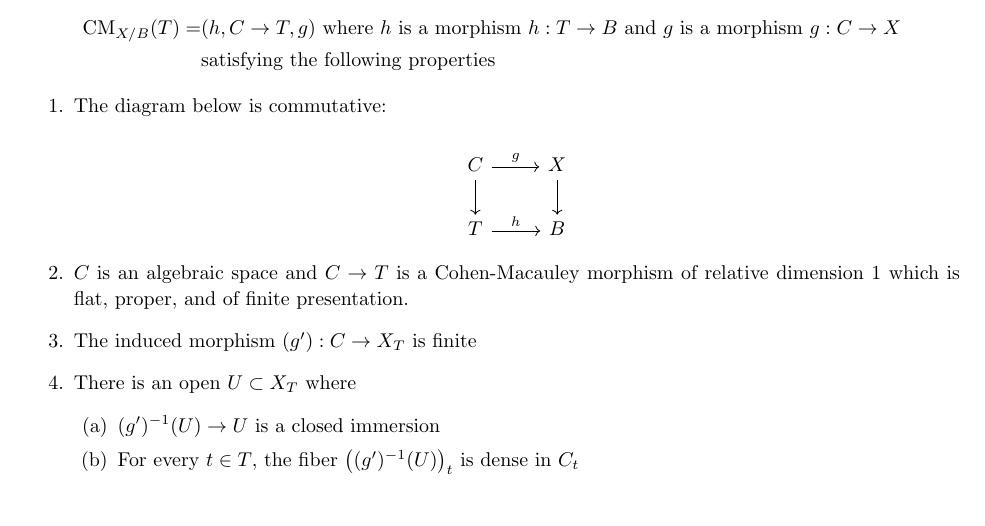
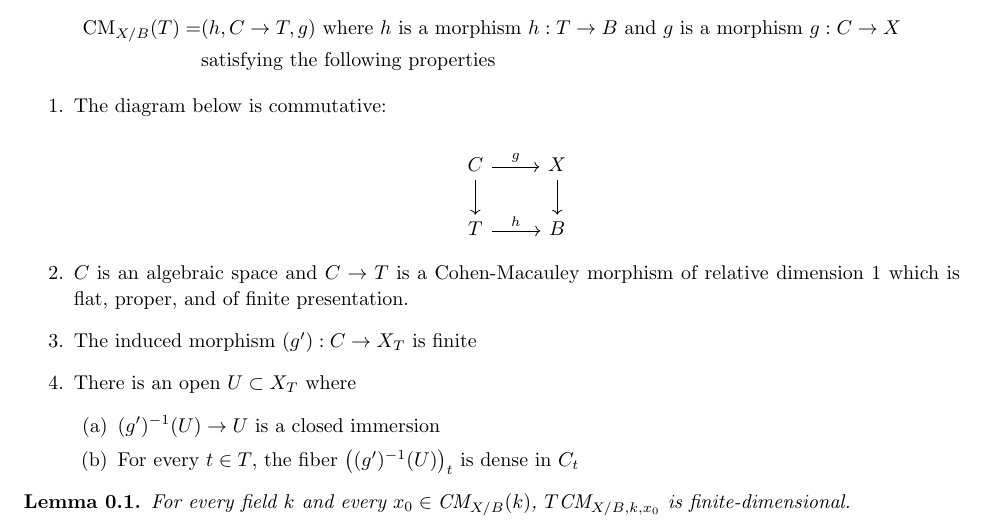
Before and after one commit to advoet/Stacks17, a LaTeX document (CMfunctor.tex): part of the page, cut so that both start at the same text. Compiled offline with pdfLaTeX.

Commit message:
State tangent space lemma and fix apostraphes

```diff
--- a/CMfunctor.tex
+++ b/CMfunctor.tex
@@ -114,12 +114,17 @@ T \arrow{r}{h}& B
 \]
 
 \item $C$ is an algebraic space and $C \to T$ is a Cohen-Macauley morphism of relative dimension 1 which is flat, proper, and of finite presentation.
-\item The induced morphism $(g’) : C \to X_T$ is finite
+\item The induced morphism $(g') : C \to X_T$ is finite
 \item There is an open $U \subset X_T$ where
 \begin{enumerate}
-\item $(g’)^{-1}(U) \to U$ is a closed immersion
-\item For every $t \in T$, the fiber $\left((g’)^{-1}(U)\right)_t$ is dense in $C_t$
+\item $(g')^{-1}(U) \to U$ is a closed immersion
+\item For every $t \in T$, the fiber $\left((g')^{-1}(U)\right)_t$ is dense in $C_t$
 \end{enumerate}
 \end{enumerate}
 
+\begin{lemma}
+	For every field $k$ and every $x_0\in \CMfunctor_{X/B}(k)$, $T\CMfunctor_{X/B,k,x_0}$ is finite-dimensional.
+	\label{lem:axiom3}
+\end{lemma}
+
 \end{document}
```
